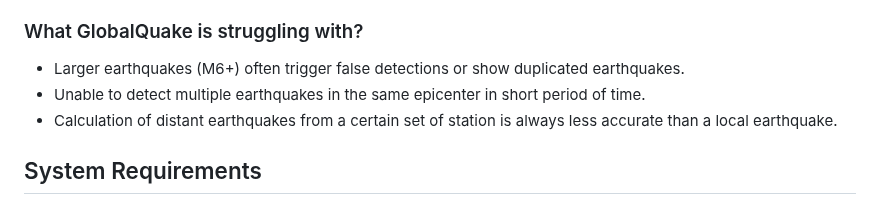
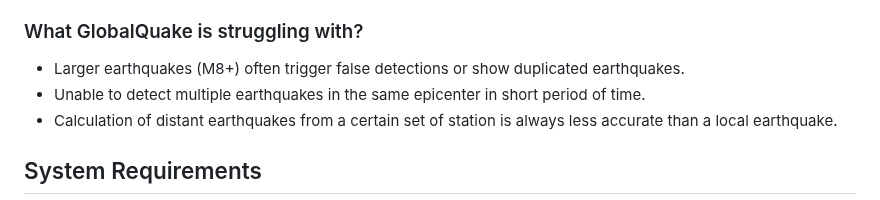
Before and after one commit to xspanger3770/GlobalQuake, a Markdown page: README.md, the part around the change. GitHub-like rendering.

```diff
--- a/README.md
+++ b/README.md
@@ -41,7 +41,7 @@ that are capable of estimating the magnitude reasonably accurately for nearly an
 
 ### What GlobalQuake is struggling with?
 
-* Larger earthquakes (M6+) often trigger false detections or show duplicated earthquakes.
+* Larger earthquakes (M8+) often trigger false detections or show duplicated earthquakes.
 * Unable to detect multiple earthquakes in the same epicenter in short period of time.
 * Calculation of distant earthquakes from a certain set of station is always less accurate than a local earthquake.
 
```
